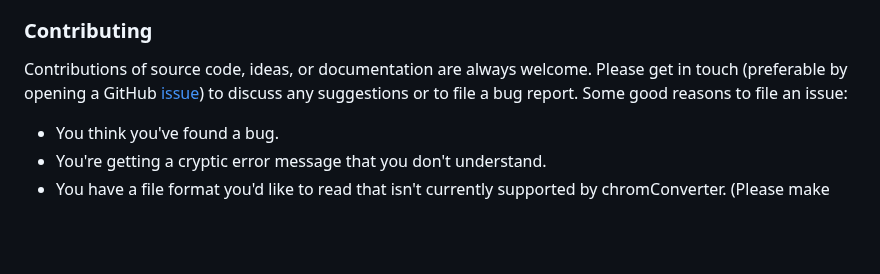
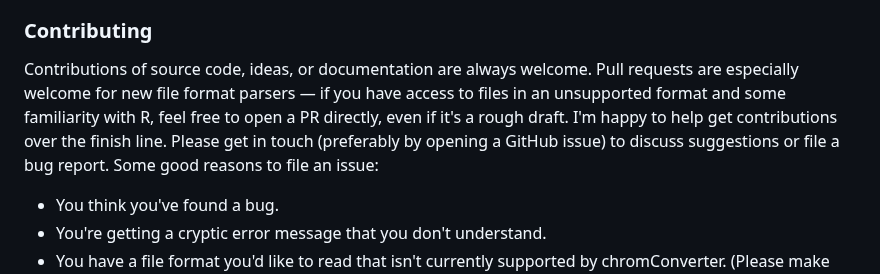
Before and after one commit to ethanbass/chromConverter, a Markdown page: README.md, the part around the change. GitHub-like rendering; blank space fills up the shorter version.

Commit message:
Revise contributing sections in README

```diff
--- a/README.md
+++ b/README.md
@@ -157,7 +157,7 @@ For downstream analyses of chromatographic data, you can also check out my packa
 
 ### Contributing
 
-Contributions of source code, ideas, or documentation are always welcome. Please get in touch (preferable by opening a GitHub [issue](https://github.com/ethanbass/chromatographR/issues)) to discuss any suggestions or to file a bug report. Some good reasons to file an issue:
+Contributions of source code, ideas, or documentation are always welcome. Pull requests are especially welcome for new file format parsers — if you have access to files in an unsupported format and some familiarity with R, feel free to open a PR directly, even if it's a rough draft. I'm happy to help get contributions over the finish line. Please get in touch (preferably by opening a GitHub issue) to discuss suggestions or file a bug report. Some good reasons to file an issue:
 
 - You think you've found a bug.
 - You're getting a cryptic error message that you don't understand.
```
